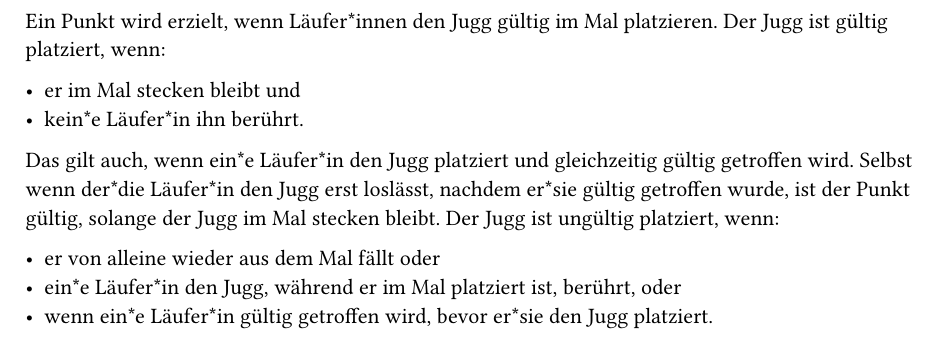
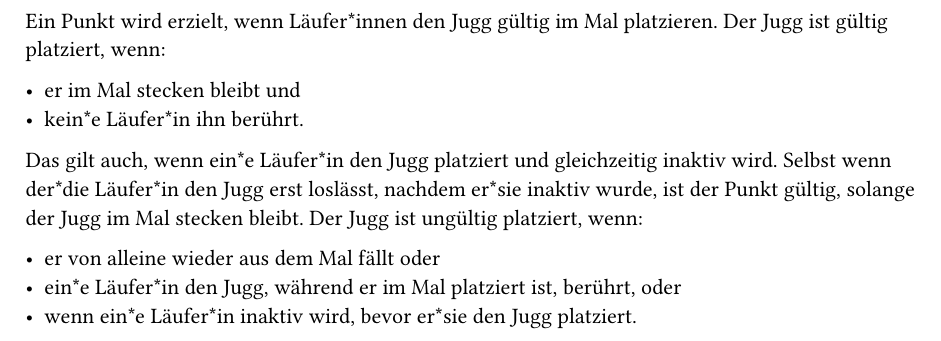
Before and after one commit to JuggerGermany/Regelwerk, a Typst document (typst/regeln/jugg_platzieren.typ): part of the page, cut so that both start at the same text. Compiled offline with Typst 0.15.

Commit message:
Issue #38

```diff
--- a/typst/regeln/jugg_platzieren.typ
+++ b/typst/regeln/jugg_platzieren.typ
@@ -6,10 +6,10 @@ Der Jugg ist gültig platziert, wenn:
 - er im Mal stecken bleibt und
 - kein*e Läufer*in ihn berührt.
 
-Das gilt auch, wenn ein*e Läufer*in den Jugg platziert und gleichzeitig gültig getroffen wird.
-Selbst wenn der*die Läufer*in den Jugg erst loslässt, nachdem er*sie gültig getroffen wurde, ist der Punkt gültig, solange der Jugg im Mal stecken bleibt.
+Das gilt auch, wenn ein*e Läufer*in den Jugg platziert und gleichzeitig inaktiv wird.
+Selbst wenn der*die Läufer*in den Jugg erst loslässt, nachdem er*sie inaktiv wurde, ist der Punkt gültig, solange der Jugg im Mal stecken bleibt.
 Der Jugg ist ungültig platziert, wenn:
 
 - er von alleine wieder aus dem Mal fällt oder
 - ein*e Läufer*in den Jugg, während er im Mal platziert ist, berührt, oder
-- wenn ein*e Läufer*in gültig getroffen wird, bevor er*sie den Jugg platziert.
+- wenn ein*e Läufer*in inaktiv wird, bevor er*sie den Jugg platziert.
```
